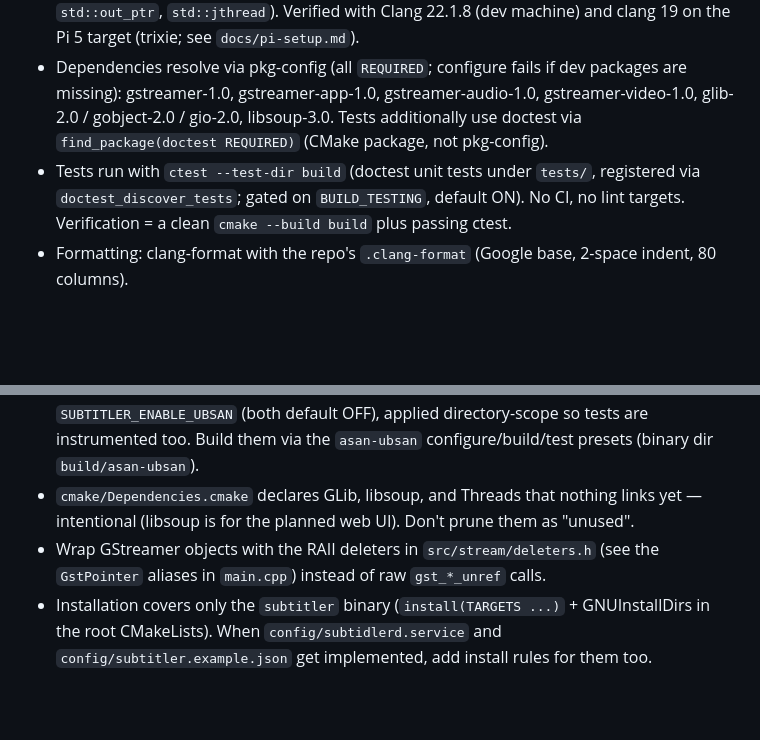
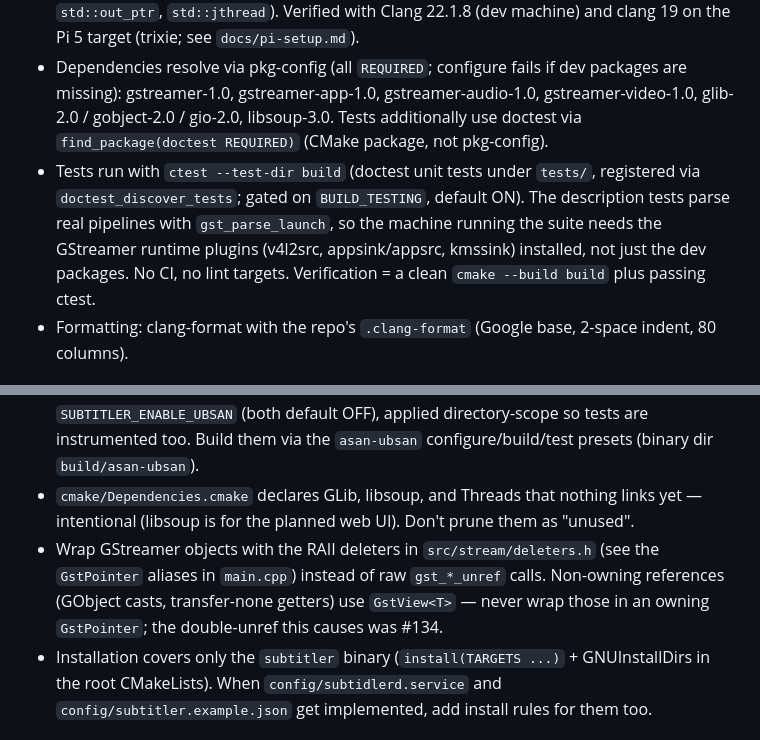
Before and after one commit to farre/subtitler, a Markdown page: AGENTS.md, 2 parts joined by grey strips. GitHub-like rendering; blank space fills up the shorter version.

Commit message:
Note the test plugin requirement and the GstView convention
The description tests parse real pipelines, so the suite needs the
GStreamer runtime plugins installed; and non-owning GStreamer
references use GstView<T> rather than an owning GstPointer (#134).

```diff
--- a/AGENTS.md
+++ b/AGENTS.md
@@ -30,7 +30,7 @@ cmake --build --preset default
 - If `build/` already exists configured with Makefiles, delete it first — CMake errors on generator mismatch instead of switching in place.
 - Requires CMake >= 3.30 and a very recent C++26 compiler (uses `std::print`, `std::format`, `std::out_ptr`, `std::jthread`). Verified with Clang 22.1.8 (dev machine) and clang 19 on the Pi 5 target (trixie; see `docs/pi-setup.md`).
 - Dependencies resolve via pkg-config (all `REQUIRED`; configure fails if dev packages are missing): gstreamer-1.0, gstreamer-app-1.0, gstreamer-audio-1.0, gstreamer-video-1.0, glib-2.0 / gobject-2.0 / gio-2.0, libsoup-3.0. Tests additionally use doctest via `find_package(doctest REQUIRED)` (CMake package, not pkg-config).
-- Tests run with `ctest --test-dir build` (doctest unit tests under `tests/`, registered via `doctest_discover_tests`; gated on `BUILD_TESTING`, default ON). No CI, no lint targets. Verification = a clean `cmake --build build` plus passing ctest.
+- Tests run with `ctest --test-dir build` (doctest unit tests under `tests/`, registered via `doctest_discover_tests`; gated on `BUILD_TESTING`, default ON). The description tests parse real pipelines with `gst_parse_launch`, so the machine running the suite needs the GStreamer runtime plugins (v4l2src, appsink/appsrc, kmssink) installed, not just the dev packages. No CI, no lint targets. Verification = a clean `cmake --build build` plus passing ctest.
 - Formatting: clang-format with the repo's `.clang-format` (Google base, 2-space indent, 80 columns).
 
 ## Layout and conventions
@@ -43,7 +43,7 @@ cmake --build --preset default
 - `cmake/CompilerWarnings.cmake` is an **empty placeholder**; warning flags (`-Wall -Wextra -Wpedantic`) are set directly on targets in the root `CMakeLists.txt`. Don't grep the module file for warning config.
 - `cmake/Sanitizers.cmake` holds the optional sanitizers: `SUBTITLER_ENABLE_ASAN` / `SUBTITLER_ENABLE_UBSAN` (both default OFF), applied directory-scope so tests are instrumented too. Build them via the `asan-ubsan` configure/build/test presets (binary dir `build/asan-ubsan`).
 - `cmake/Dependencies.cmake` declares GLib, libsoup, and Threads that nothing links yet — intentional (libsoup is for the planned web UI). Don't prune them as "unused".
-- Wrap GStreamer objects with the RAII deleters in `src/stream/deleters.h` (see the `GstPointer` aliases in `main.cpp`) instead of raw `gst_*_unref` calls.
+- Wrap GStreamer objects with the RAII deleters in `src/stream/deleters.h` (see the `GstPointer` aliases in `main.cpp`) instead of raw `gst_*_unref` calls. Non-owning references (GObject casts, transfer-none getters) use `GstView<T>` — never wrap those in an owning `GstPointer`; the double-unref this causes was #134.
 - Installation covers only the `subtitler` binary (`install(TARGETS ...)` + GNUInstallDirs in the root CMakeLists). When `config/subtidlerd.service` and `config/subtitler.example.json` get implemented, add install rules for them too.
 
 ## Gotchas
```
